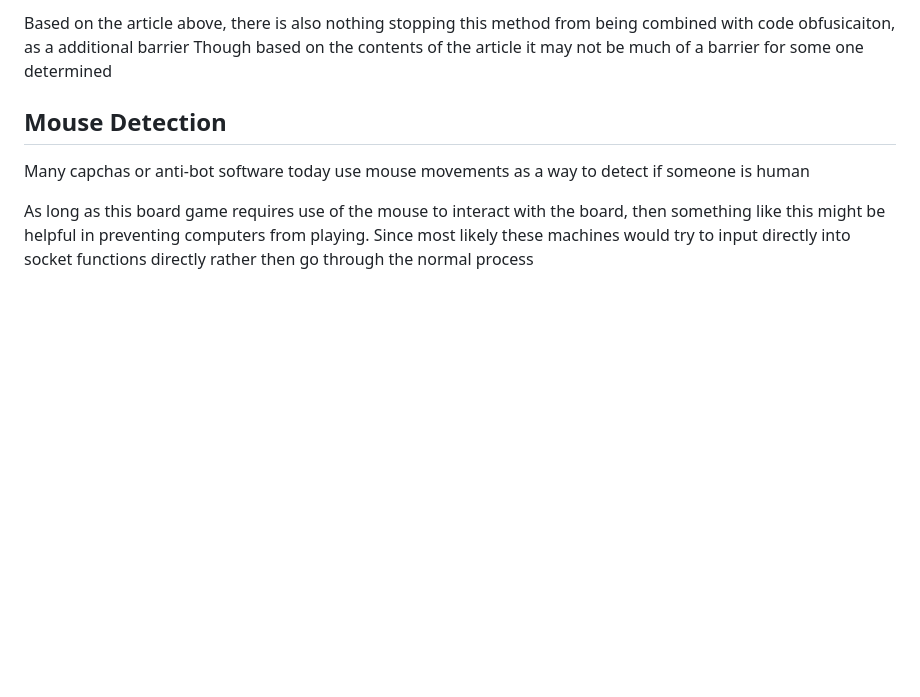
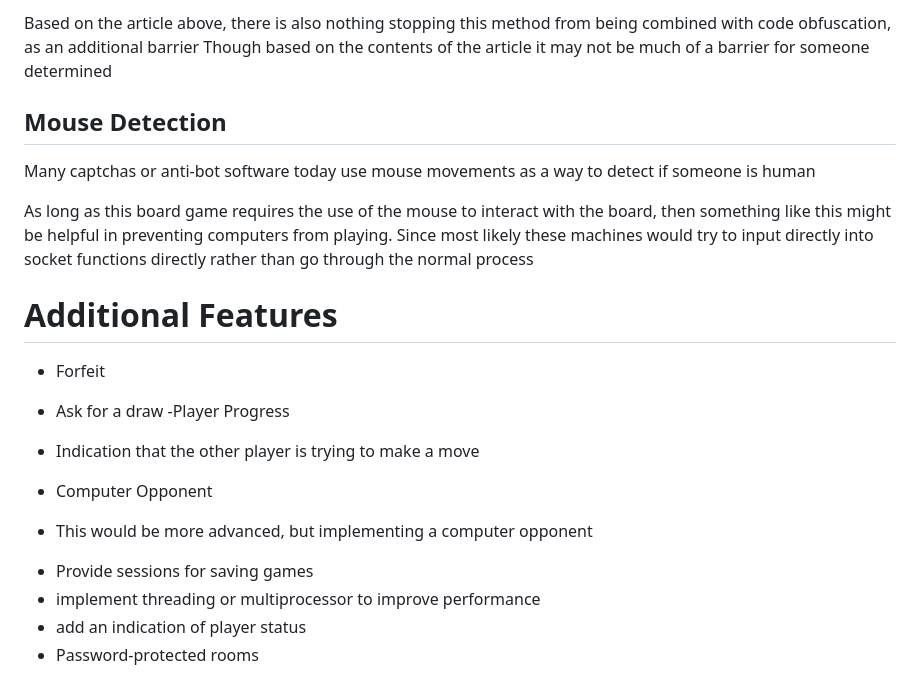
Before and after one commit to efanibi25/Gess-Javascript, a Markdown page: Documentation/future.MD, the part around one of its changes. GitHub-like rendering; blank space fills up the shorter version.

```diff
--- a/Documentation/future.MD
+++ b/Documentation/future.MD
@@ -150,11 +132,24 @@ Without the ability to send moves, they lose there almost all there efftiveness
 
-Based on the article above, there is also nothing stopping this method from being combined with code obfusicaiton, as a additional barrier
-Though based on the contents of the article it may not be much of a barrier for some one determined
+Based on the article above, there is also nothing stopping this method from being combined with code obfuscation, as an additional barrier
+Though based on the contents of the article it may not be much of a barrier for someone determined
 
 
 ## Mouse Detection
 
-Many capchas or anti-bot software today use mouse movements as a way to detect if someone is human
+Many captchas or anti-bot software today use mouse movements as a way to detect if someone is human
 
-As long as this board game requires use of the mouse to interact with the board, then something like this might be helpful in preventing computers from playing.
-Since most likely these machines would try to input directly into socket functions directly rather then go through the normal process
+As long as this board game requires the use of the mouse to interact with the board, then something like this might be helpful in preventing computers from playing.
+Since most likely these machines would try to input directly into socket functions directly rather than go through the normal process
+
+# Additional Features
+- Forfeit
+- Ask for a draw
+-Player Progress
+- Indication that the other player is trying to make a move
+
+- Computer Opponent
+* This would be more advanced, but implementing a computer opponent
+- Provide sessions for saving games
+- implement threading or multiprocessor to improve performance
+- add an indication of player status
+- Password-protected rooms
```
Also changed, not shown: other parts of Documentation/future.MD (+32 -50 lines).
